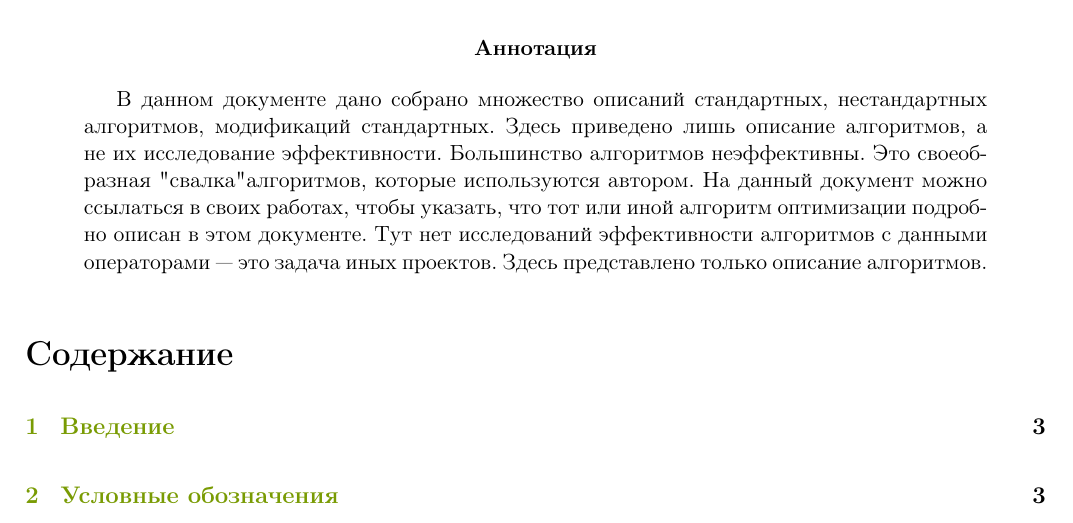
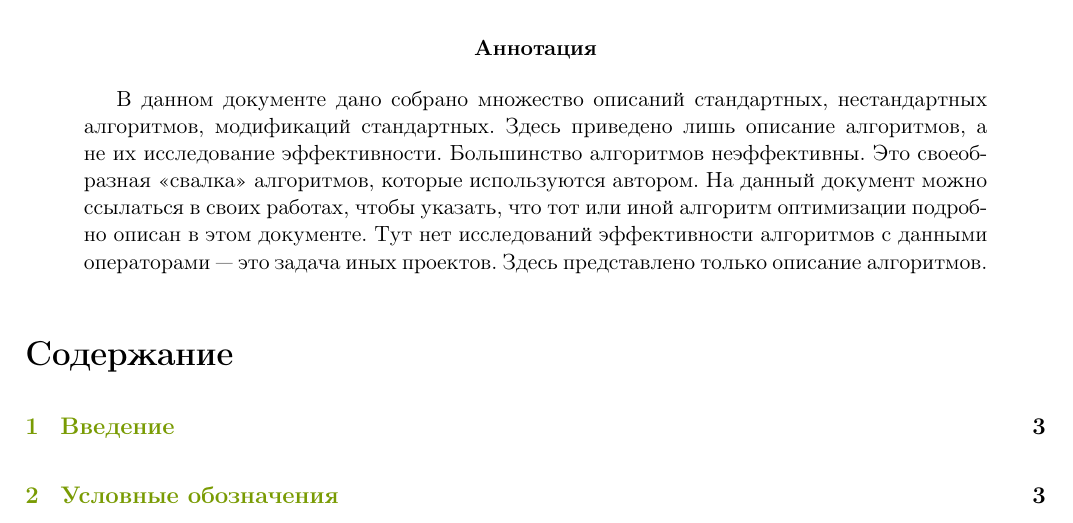
Before and after one commit to Harrix/Harrix-OptimizationAlgorithms, a LaTeX paper (Source/_HarrixOptimizationAlgorithms.tex): part of page 1 of 16, cut so that both start at the same text. Compiled offline with pdfLaTeX; a LaTeX package or settings file that is missing is left out.

Commit message:
Исправление опечатки

```diff
--- a/Source/_HarrixOptimizationAlgorithms.tex
+++ b/Source/_HarrixOptimizationAlgorithms.tex
@@ -15,7 +15,7 @@
 \maketitle
 
 \begin{abstract}
-В данном документе дано собрано множество описаний стандартных, нестандартных алгоритмов, модификаций стандартных. Здесь приведено лишь описание алгоритмов, а не их исследование эффективности. Большинство алгоритмов неэффективны. Это своеобразная "свалка" алгоритмов, которые используются автором. На данный документ можно ссылаться в своих работах, чтобы указать, что тот или иной алгоритм оптимизации подробно описан в этом документе. Тут нет исследований эффективности алгоритмов с данными операторами --- это задача иных проектов. Здесь представлено только описание алгоритмов.
+В данном документе дано собрано множество описаний стандартных, нестандартных алгоритмов, модификаций стандартных. Здесь приведено лишь описание алгоритмов, а не их исследование эффективности. Большинство алгоритмов неэффективны. Это своеобразная <<свалка>>  алгоритмов, которые используются автором. На данный документ можно ссылаться в своих работах, чтобы указать, что тот или иной алгоритм оптимизации подробно описан в этом документе. Тут нет исследований эффективности алгоритмов с данными операторами --- это задача иных проектов. Здесь представлено только описание алгоритмов.
 \end{abstract}
 
 \tableofcontents
```
Also changed, not shown: _HarrixOptimizationAlgorithms.pdf.
